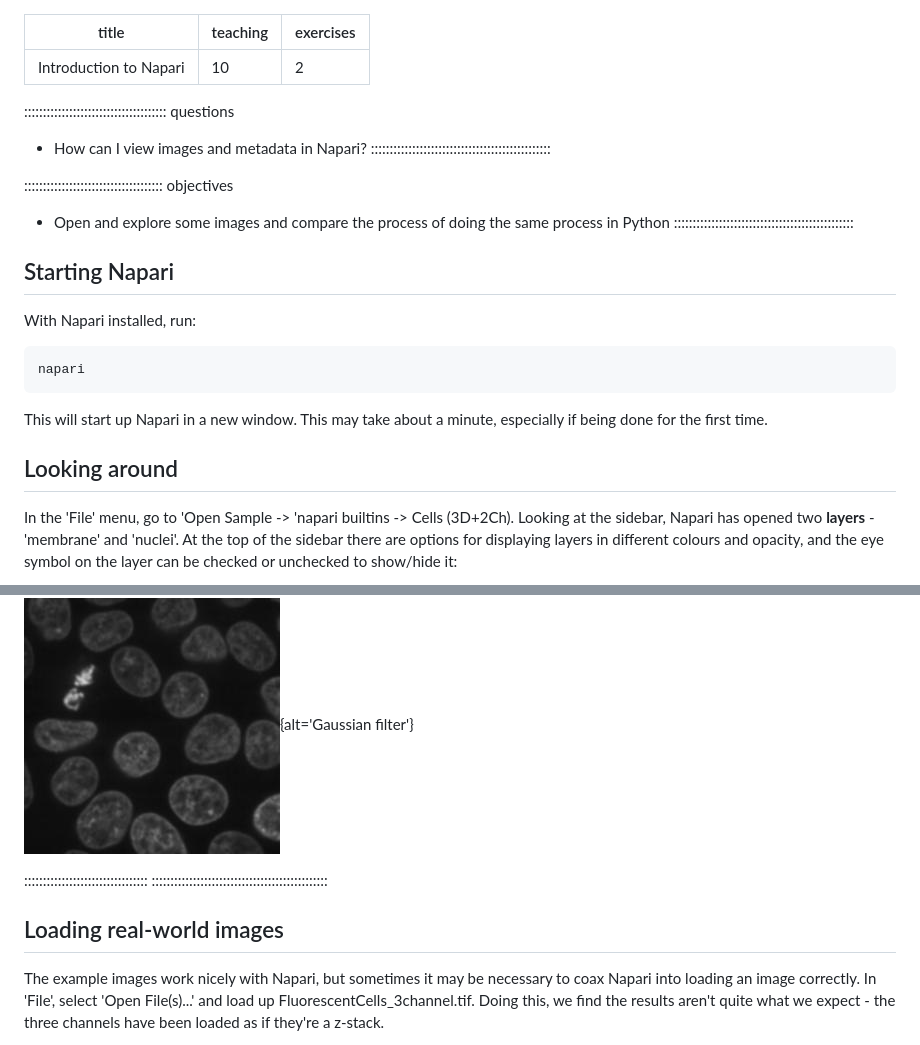
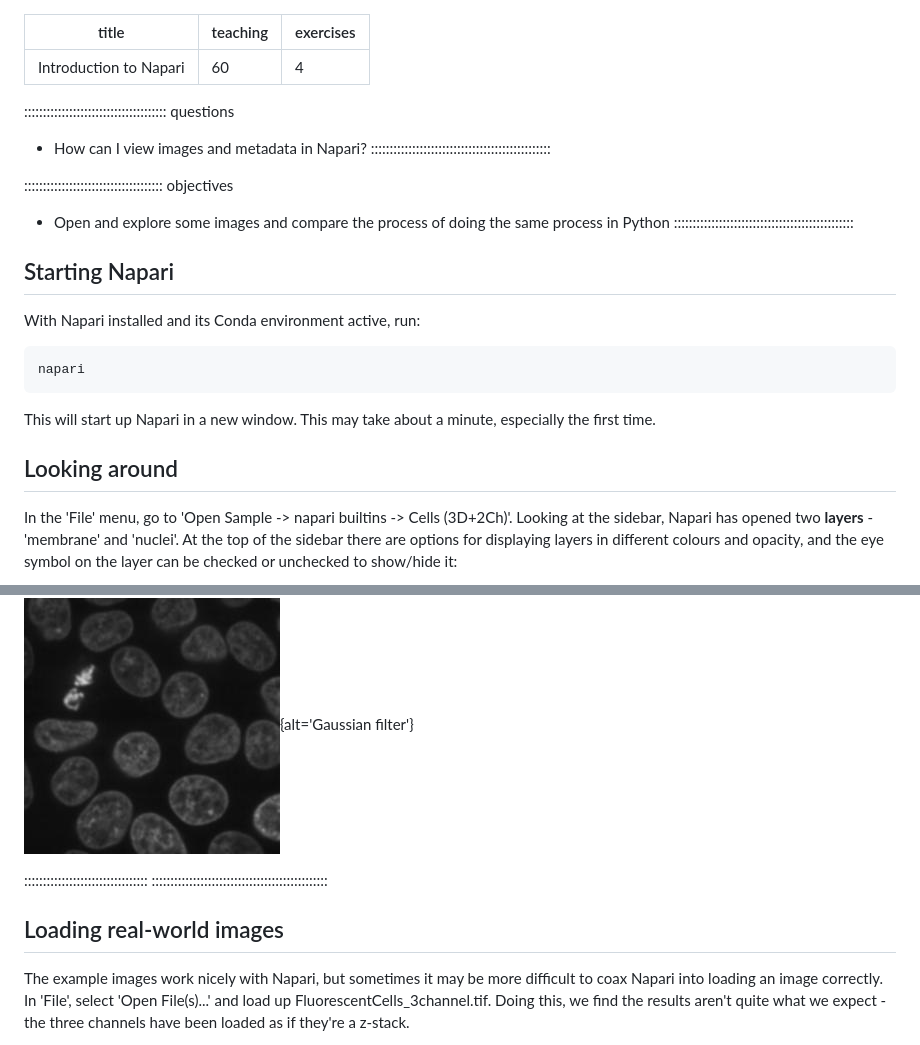
Before and after one commit to IGC-Advanced-Imaging-Resource/image-analysis-python-napari, a Markdown page: episodes/05-napari.md, 2 parts joined by grey strips. Drawn GitHub-style.

```diff
--- a/episodes/05-napari.md
+++ b/episodes/05-napari.md
@@ -1,7 +1,7 @@
 ---
 title: 'Introduction to Napari'
-teaching: 10
-exercises: 2
+teaching: 60
+exercises: 4
 ---
 
 :::::::::::::::::::::::::::::::::::::: questions
@@ -15,17 +15,17 @@ exercises: 2
 
 ## Starting Napari
 
-With Napari installed, run:
+With Napari installed and its Conda environment active, run:
 
     napari
 
 This will start up Napari in a new window. This may take about a minute, especially
-if being done for the first time.
+the first time.
 
 
 ## Looking around
 
-In the 'File' menu, go to 'Open Sample -> 'napari builtins -> Cells (3D+2Ch). Looking
+In the 'File' menu, go to 'Open Sample -> napari builtins -> Cells (3D+2Ch)'. Looking
 at the sidebar, Napari has opened two **layers** - 'membrane' and 'nuclei'. At the top
 of the sidebar there are options for displaying layers in different colours and opacity,
 and the eye symbol on the layer can be checked or unchecked to show/hide it:
@@ -60,14 +60,13 @@ for Gaussian filters:
 
 ![](fig/5_3_gaussian_filter.jpg){alt='Gaussian filter'}
 
-
 :::::::::::::::::::::::::::::::::
 :::::::::::::::::::::::::::::::::::::::::::::::
 
 
 ## Loading real-world images
 
-The example images work nicely with Napari, but sometimes it may be necessary to
+The example images work nicely with Napari, but sometimes it may be more difficult to
 coax Napari into loading an image correctly. In 'File', select 'Open File(s)...'
 and load up FluorescentCells_3channel.tif. Doing this, we find the results aren't
 quite what we expect - the three channels have been loaded as if they're a z-stack.
```
Also changed, not shown: other parts of episodes/05-napari.md (+125 -54 lines).
